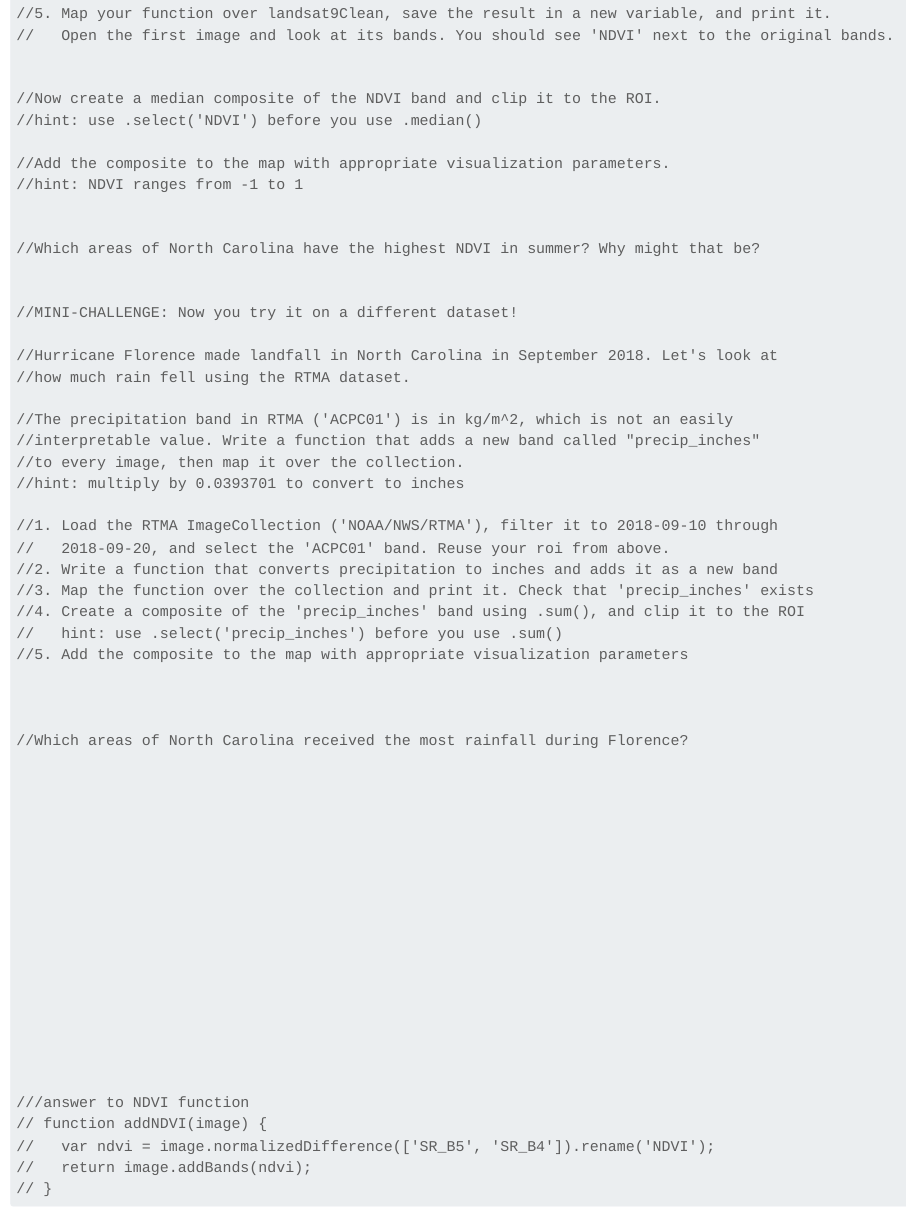
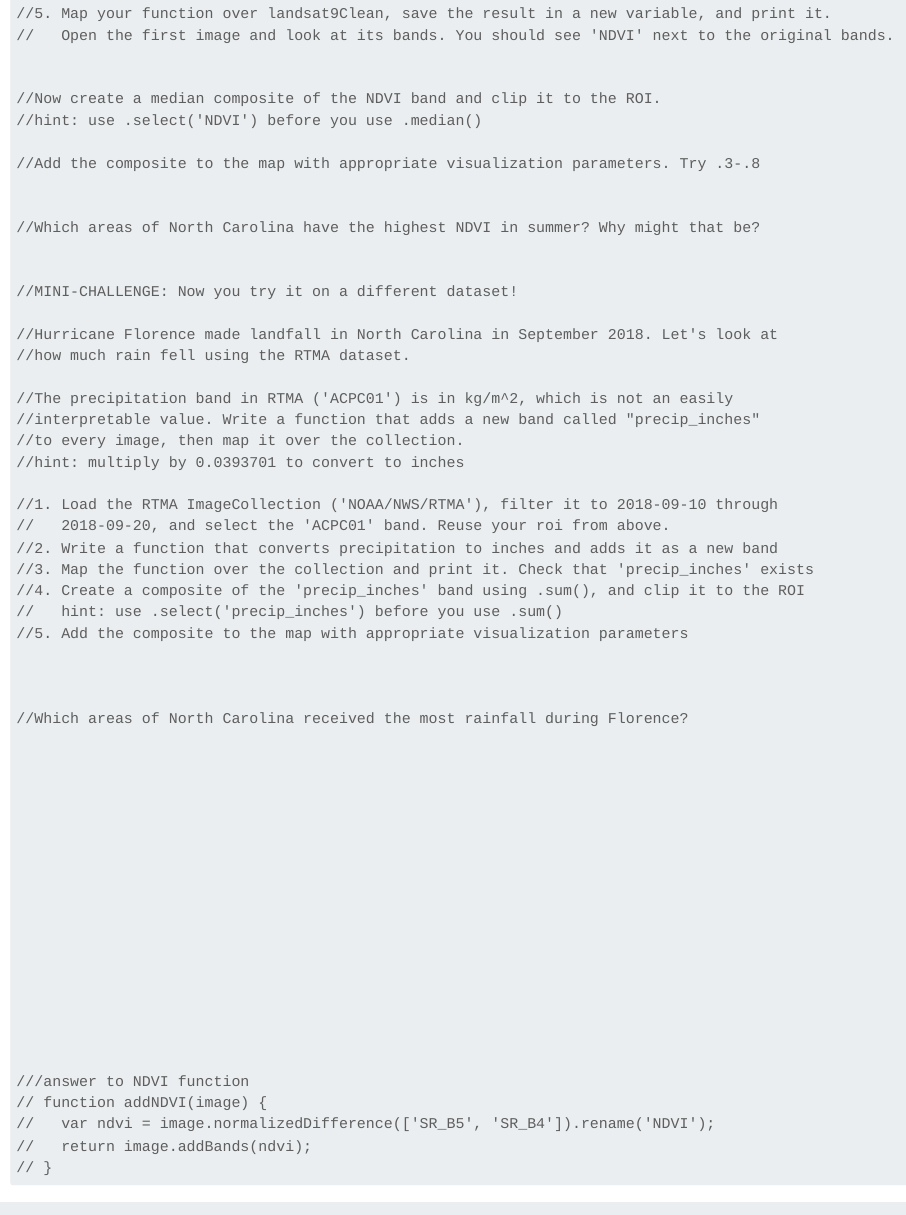
Before and after one commit to jucardwell/gee, a Quarto document (tutorials.qmd): the page in a window 1100 px wide, from 5660 px down. Rendered offline with R 4.5, knitr and Pandoc in place of Quarto, with nearby package versions; long lines of code are wrapped.

Commit message:
tutorial fix

```diff
--- a/tutorials.qmd
+++ b/tutorials.qmd
@@ -1168,8 +1168,7 @@ var landsat9Clean = landsat9.map(maskLandsatClouds).map(scaleLandsat);
 //Now create a median composite of the NDVI band and clip it to the ROI.
 //hint: use .select('NDVI') before you use .median()
 
-//Add the composite to the map with appropriate visualization parameters.
-//hint: NDVI ranges from -1 to 1
+//Add the composite to the map with appropriate visualization parameters. Try .3-.8
 
 
 //Which areas of North Carolina have the highest NDVI in summer? Why might that be?
```
Also changed, not shown: docs/search.json, 1 other file.
